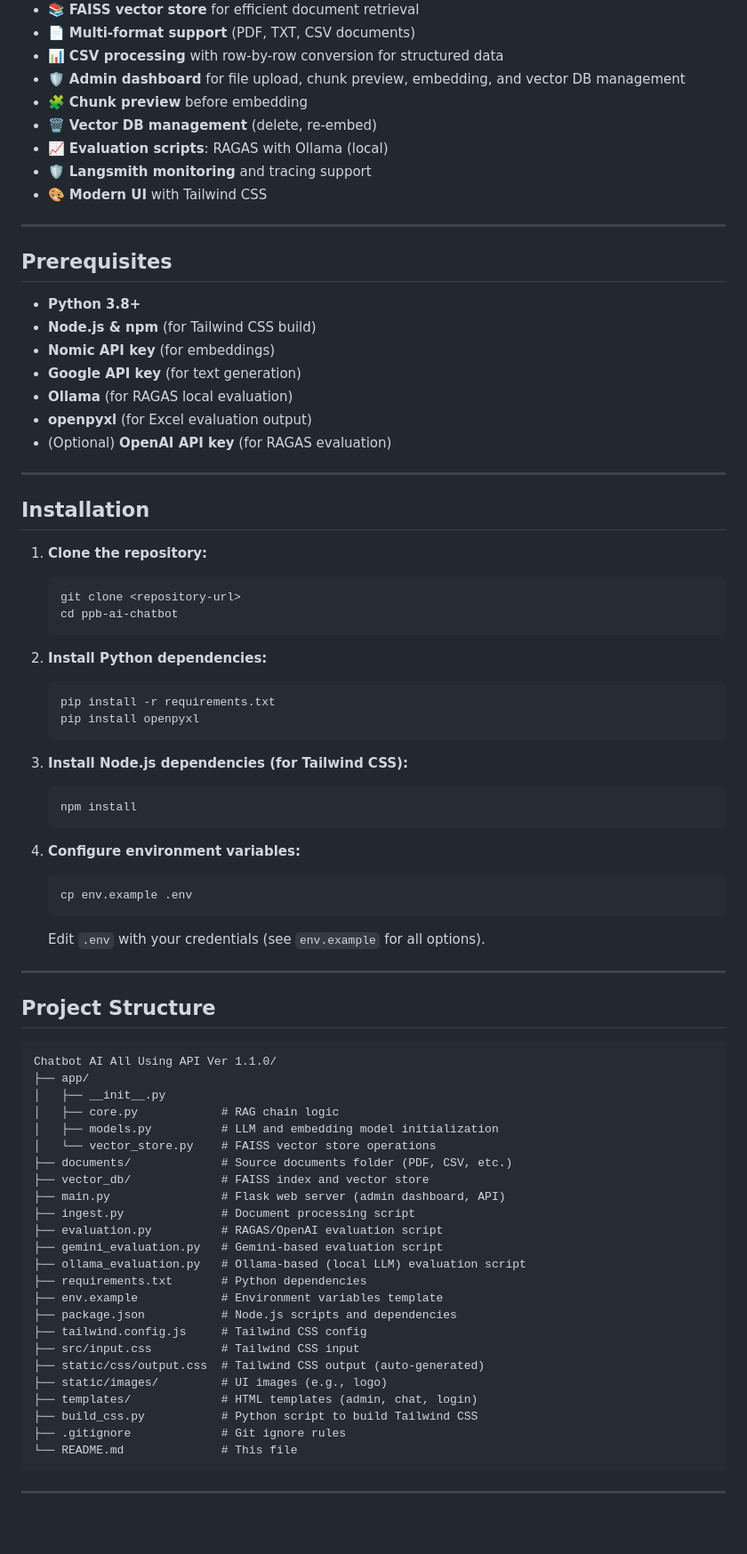
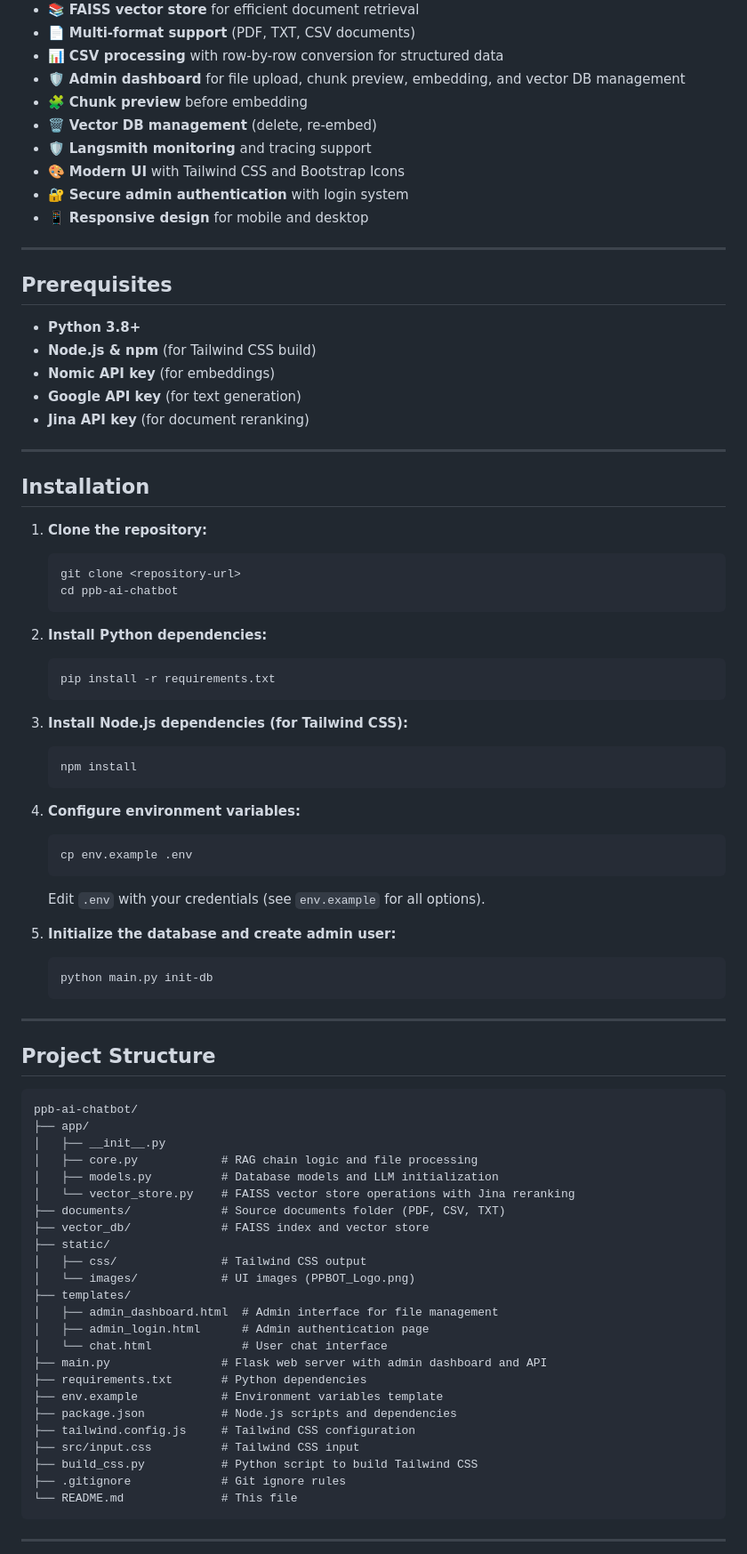
Before and after one commit to davinsyabanp/ppb-ai-chatbot, a Markdown page: README.md, the part around the change printed below. Shown: that part at 89% size. Rendered like a GitHub page; blank space fills up the shorter version.

````diff
--- a/README.md
+++ b/README.md
@@ -16,9 +16,10 @@ A Retrieval-Augmented Generation (RAG) chatbot that answers questions based on l
 - 🛡️ **Admin dashboard** for file upload, chunk preview, embedding, and vector DB management
 - 🧩 **Chunk preview** before embedding
 - 🗑️ **Vector DB management** (delete, re-embed)
-- 📈 **Evaluation scripts**: RAGAS with Ollama (local)
 - 🛡️ **Langsmith monitoring** and tracing support
-- 🎨 **Modern UI** with Tailwind CSS
+- 🎨 **Modern UI** with Tailwind CSS and Bootstrap Icons
+- 🔐 **Secure admin authentication** with login system
+- 📱 **Responsive design** for mobile and desktop
 
 ---
 
@@ -28,9 +29,7 @@ A Retrieval-Augmented Generation (RAG) chatbot that answers questions based on l
 - **Node.js & npm** (for Tailwind CSS build)
 - **Nomic API key** (for embeddings)
 - **Google API key** (for text generation)
-- **Ollama** (for RAGAS local evaluation)
-- **openpyxl** (for Excel evaluation output)
-- (Optional) **OpenAI API key** (for RAGAS evaluation)
+- **Jina API key** (for document reranking)
 
 ---
 
@@ -45,7 +44,6 @@ A Retrieval-Augmented Generation (RAG) chatbot that answers questions based on l
 2. **Install Python dependencies:**
    ```bash
    pip install -r requirements.txt
-   pip install openpyxl
    ```
 
 3. **Install Node.js dependencies (for Tailwind CSS):**
@@ -59,32 +57,37 @@ A Retrieval-Augmented Generation (RAG) chatbot that answers questions based on l
    ```
    Edit `.env` with your credentials (see `env.example` for all options).
 
+5. **Initialize the database and create admin user:**
+   ```bash
+   python main.py init-db
+   ```
+
 ---
 
 ## Project Structure
 
 ```
-Chatbot AI All Using API Ver 1.1.0/
+ppb-ai-chatbot/
 ├── app/
 │   ├── __init__.py
-│   ├── core.py            # RAG chain logic
-│   ├── models.py          # LLM and embedding model initialization
-│   └── vector_store.py    # FAISS vector store operations
-├── documents/             # Source documents folder (PDF, CSV, etc.)
+│   ├── core.py            # RAG chain logic and file processing
+│   ├── models.py          # Database models and LLM initialization
+│   └── vector_store.py    # FAISS vector store operations with Jina reranking
+├── documents/             # Source documents folder (PDF, CSV, TXT)
 ├── vector_db/             # FAISS index and vector store
-├── main.py                # Flask web server (admin dashboard, API)
-├── ingest.py              # Document processing script
-├── evaluation.py          # RAGAS/OpenAI evaluation script
-├── gemini_evaluation.py   # Gemini-based evaluation script
-├── ollama_evaluation.py   # Ollama-based (local LLM) evaluation script
+├── static/
+│   ├── css/               # Tailwind CSS output
+│   └── images/            # UI images (PPBOT_Logo.png)
+├── templates/
+│   ├── admin_dashboard.html  # Admin interface for file management
+│   ├── admin_login.html      # Admin authentication page
+│   └── chat.html             # User chat interface
+├── main.py                # Flask web server with admin dashboard and API
 ├── requirements.txt       # Python dependencies
 ├── env.example            # Environment variables template
 ├── package.json           # Node.js scripts and dependencies
-├── tailwind.config.js     # Tailwind CSS config
+├── tailwind.config.js     # Tailwind CSS configuration
 ├── src/input.css          # Tailwind CSS input
-├── static/css/output.css  # Tailwind CSS output (auto-generated)
-├── static/images/         # UI images (e.g., logo)
-├── templates/             # HTML templates (admin, chat, login)
 ├── build_css.py           # Python script to build Tailwind CSS
 ├── .gitignore             # Git ignore rules
 └── README.md              # This file
````
Also changed, not shown: other parts of README.md (+46 -60 lines).
